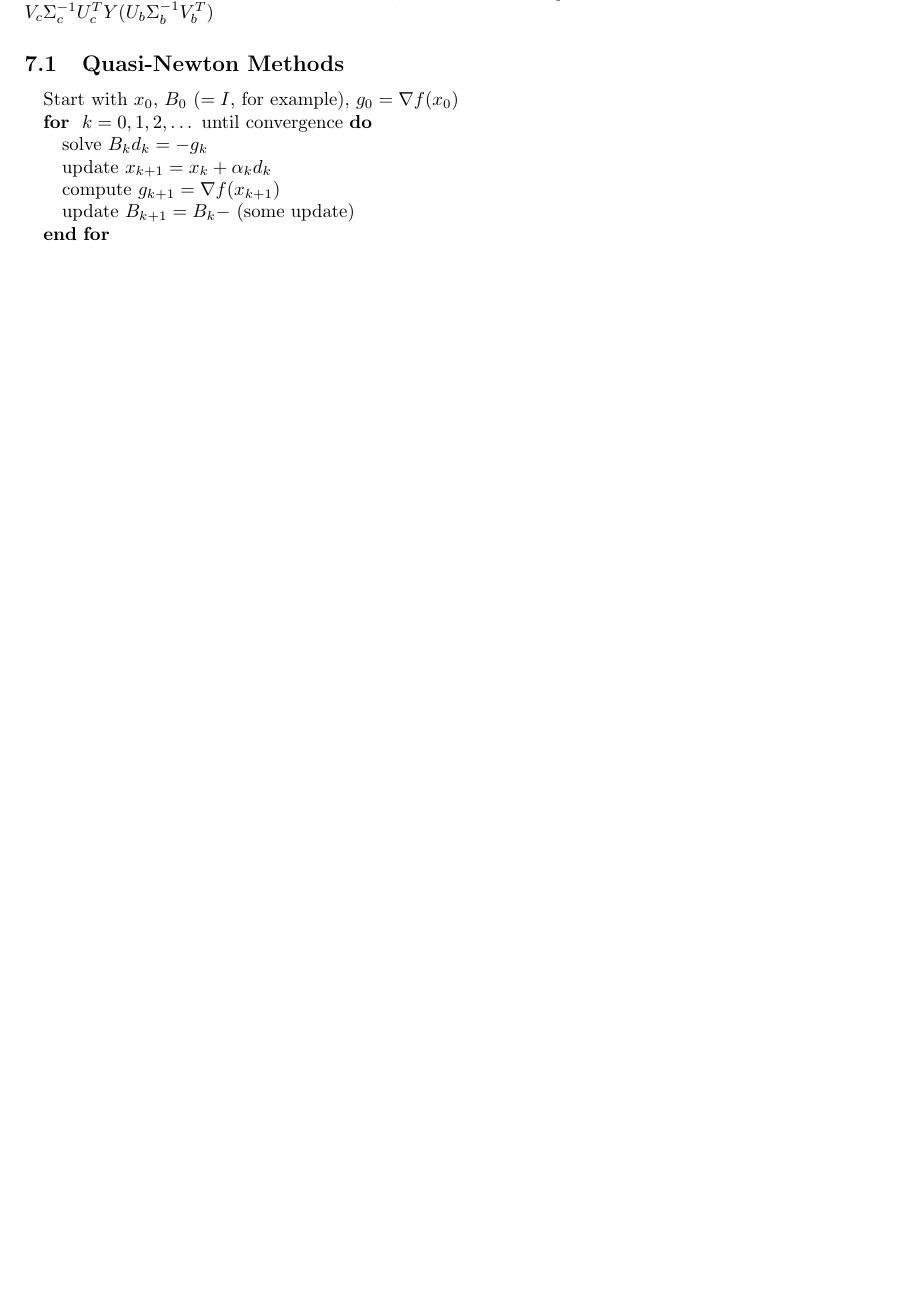
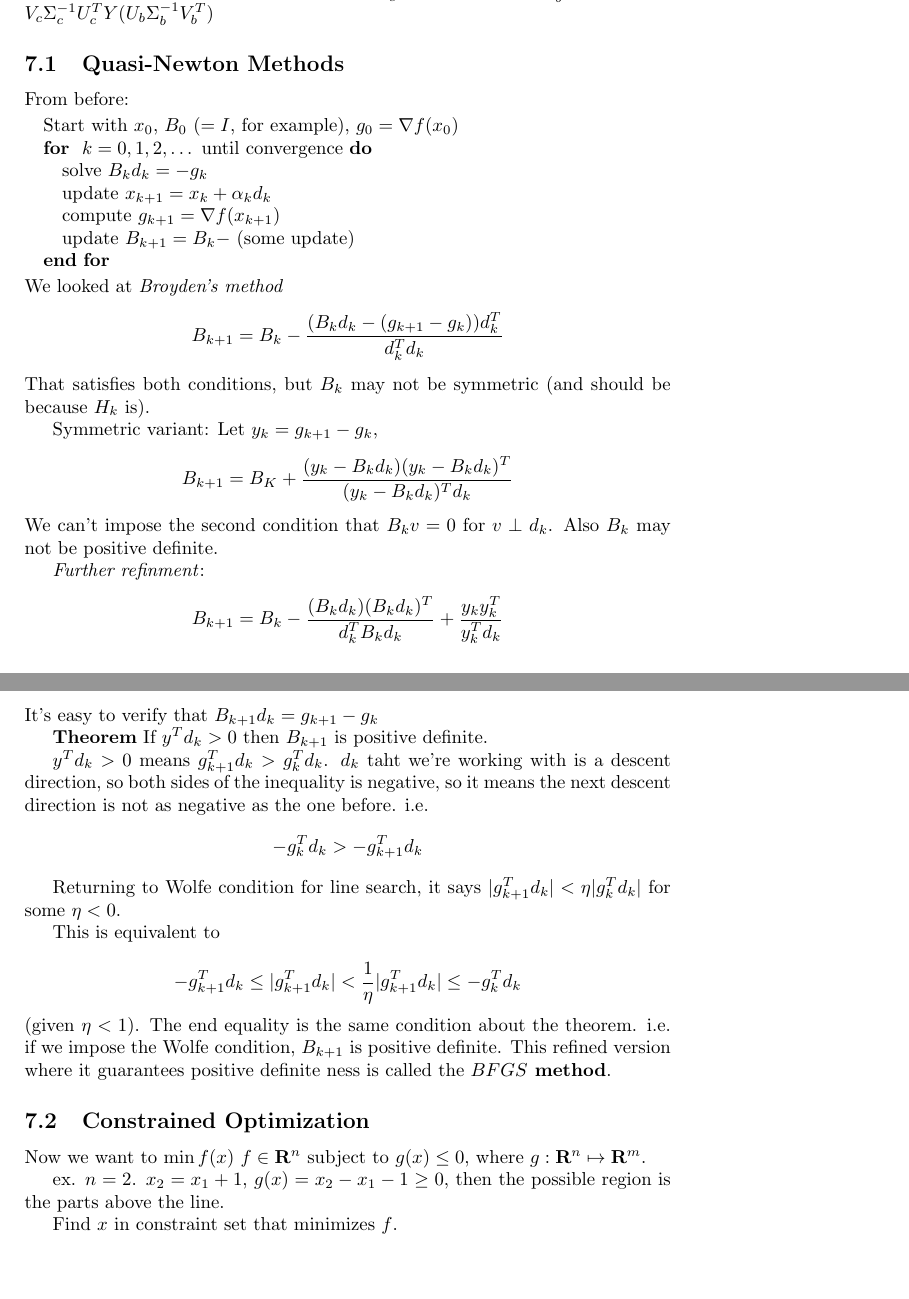
Before and after one commit to akanazawa/Class-Notes, a LaTeX document (660/notes2.tex): part of page 10 of 10 before the commit and two parts of pages 10 and 11 of 11 after it, the two joined at a grey line, cut so that both start at the same text, the shorter picture padded with empty space. Compiled offline with pdfLaTeX.

Commit message:
after 660 class 20

```diff
--- a/660/notes2.tex
+++ b/660/notes2.tex
@@ -548,6 +548,7 @@ $B=U_b\Sig_bV_b^T$, then $X$ is $V_c\Sig_c\inv U_c^TY(U_b\Sig_b\inv V_b^T)$
 
 \subsection{Quasi-Newton Methods}
 \label{sec:quasi-newton}
+From before:
 \begin{algorithmic}
   \STATE{ Start with $x_0$, $B_0$ ($=I$, for example), $g_0 = \grad f(x_0)$}
   \FOR{ $k=0,1,2,\dots$ until convergence}
@@ -557,6 +558,47 @@ $B=U_b\Sig_bV_b^T$, then $X$ is $V_c\Sig_c\inv U_c^TY(U_b\Sig_b\inv V_b^T)$
     \STATE{update $B_{k+1} = B_k - $ (some update)}
   \ENDFOR
 \end{algorithmic}
+ We looked at \emph{Broyden's method} $$B_{k+1} = B_k - \frac{(B_kd_k
+   - (g_{k+1} - g_k))d_k^T}{d_k^Td_k}$$
+That satisfies both conditions, but $B_k$ may not be symmetric (and
+should be because $H_k$ is).
 
+Symmetric variant: Let $y_k = g_{k+1} - g_k$, $$B_{k+1} = B_K +
+\frac{(y_k-B_kd_k)(y_k-B_kd_k)^T}{(y_k-B_kd_k)^Td_k}$$
+We can't impose the second condition that $B_kv = 0$ for $v\perp d_k$.
+Also $B_k$ may not be positive definite.
 
+\emph{Further refinment}: $$B_{k+1} = B_k -
+\frac{(B_kd_k)(B_kd_k)^T}{d_k^TB_kd_k} + \frac{y_ky_k^T}{y_k^Td_k}$$
+It's easy to verify that $B_{k+1}d_k = g_{k+1} - g_k$
+
+\textbf{Theorem} If $y^Td_k > 0$ then $B_{k+1}$ is positive definite.
+
+ $y^Td_k>0$ means $g_{k+1}^Td_k > g_k^Td_k$. $d_k$ taht we're working
+ with is a descent direction, so both sides of the inequality is
+ negative, so it means the next descent direction is not as negative as
+ the one before. i.e. $$-g_k^Td_k > -g_{k+1}^Td_k$$
+
+Returning to Wolfe condition for line search, it says $|g_{k+1}^Td_k |<
+\eta |g_k^Td_k|$ for some $\eta < 0$.
+
+This is equivalent to
+
+$$-g_{k+1}^Td_k \le |g_{k+1}^Td_k| < \frac{1}{\eta}|g_{k+1}^Td_k| \le
+-g_k^Td_k$$
+(given $\eta < 1$). The end equality is the same condition about the theorem. i.e. if we
+impose the Wolfe condition, $B_{k+1}$ is positive definite.
+This refined version where it guarantees positive definite ness is
+called the \textbf{$BFGS$ method}.
+
+\subsection{Constrained Optimization}
+\label{sec:constrainedoptimization}
+
+Now we want to $ \min f(x)$ $f\in \mathbf{R}^n$ subject to $g(x)
+\le 0$, where $g: \mathbf{R}^n \mapsto \mathbf{R}^m$.
+
+ex. $n=2$. $x_2 = x_1+1$, $g(x) = x_2 - x_1 - 1 \ge 0$, then the
+possible region is the parts above the line.
+
+Find $x$ in constraint set that minimizes $f$.
 \end{document}
```
Also changed, not shown: 660/notes2.tex (2 more changed lines), 3 other files.
